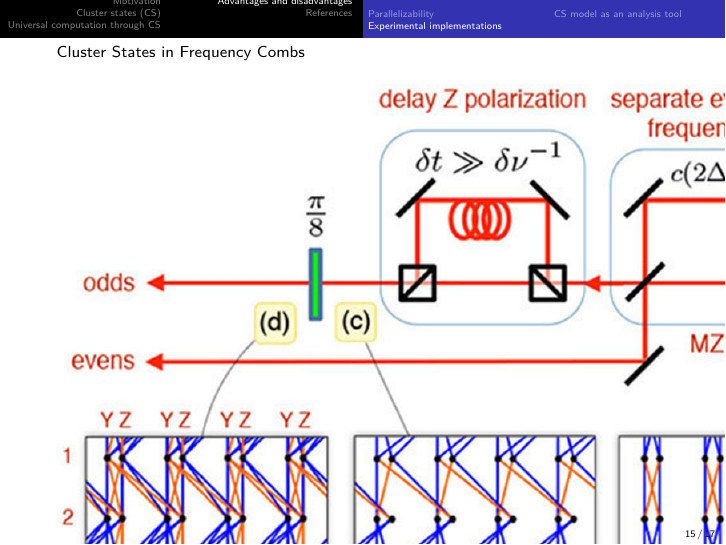
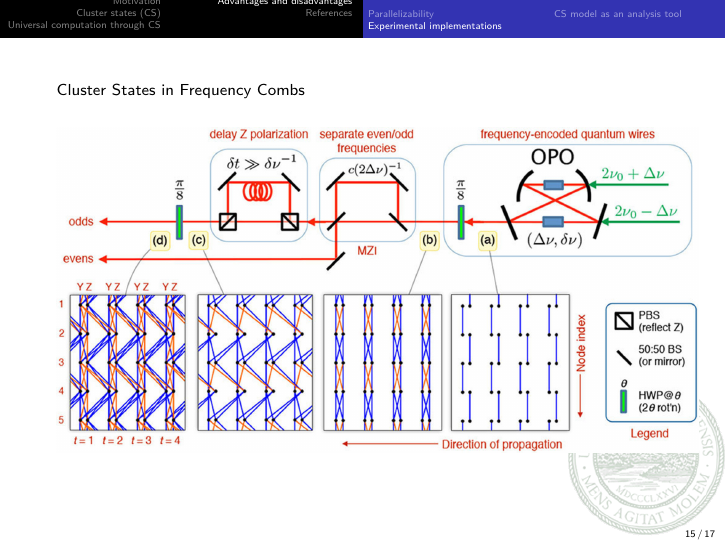
Before and after one commit to zschmidt/ClusterStateComputing, LaTeX slides (presentation/beamer.tex): page 15 of 17. Compiled offline with pdfLaTeX.

Commit message:
Moved image to figures, hopefully didn't screw up the scale

```diff
--- a/presentation/beamer.tex
+++ b/presentation/beamer.tex
@@ -435,7 +435,7 @@ In general, measurement based models can be polynomial time reduced to the gate
 \subsection{Experimental implementations}
 \begin{frame}
   Cluster States in Frequency Combs
-  \begin{figure}\centering\includegraphics[scale=0.4]{frequencycombs.jpg}\end{figure}
+  \begin{figure}\centering\includegraphics[scale=0.19]{figures/frequencycombs.jpg}\end{figure}
 \end{frame}
 
 \subsection{CS model as an analysis tool}
```
Also changed, not shown: presentation/beamer.pdf, presentation/figures/frequencycombs.jpg (renamed from presentation/frequencycombs.jpg).
